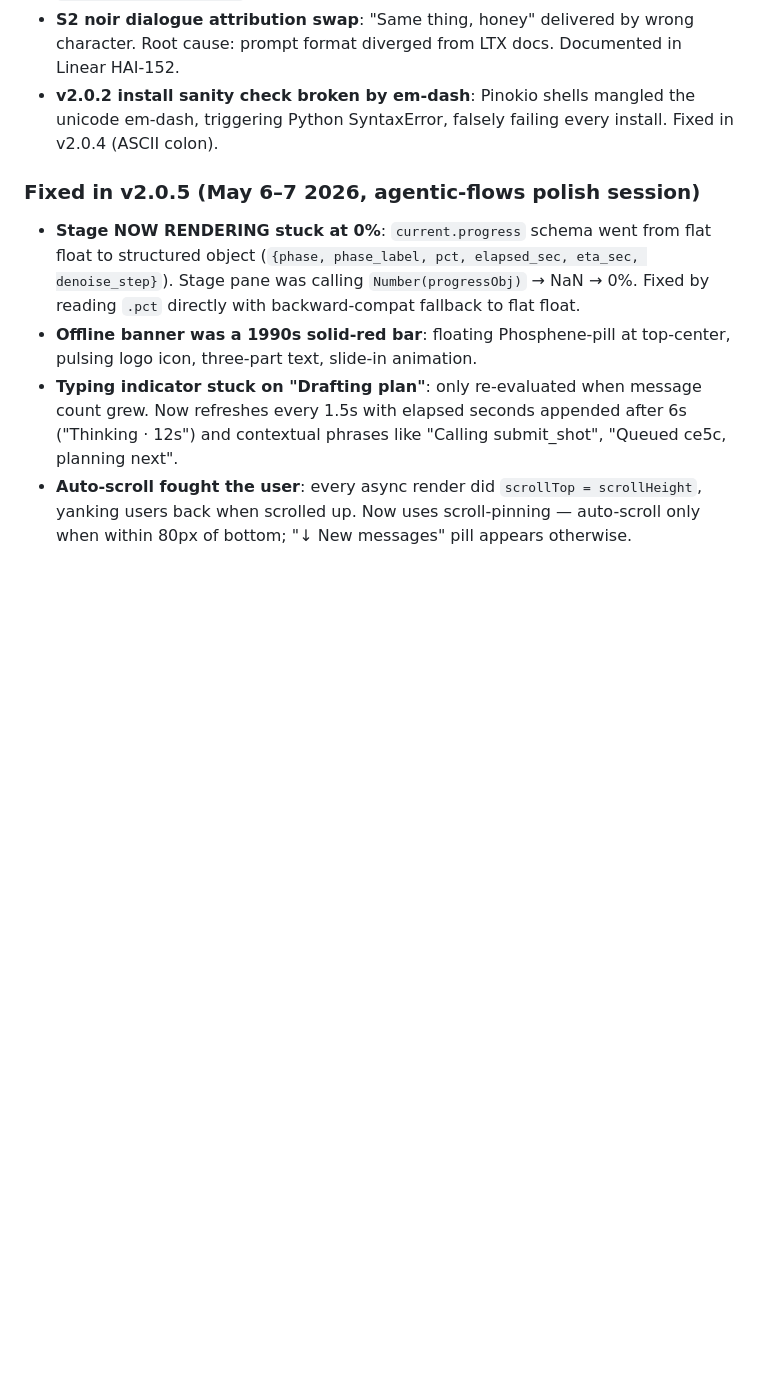
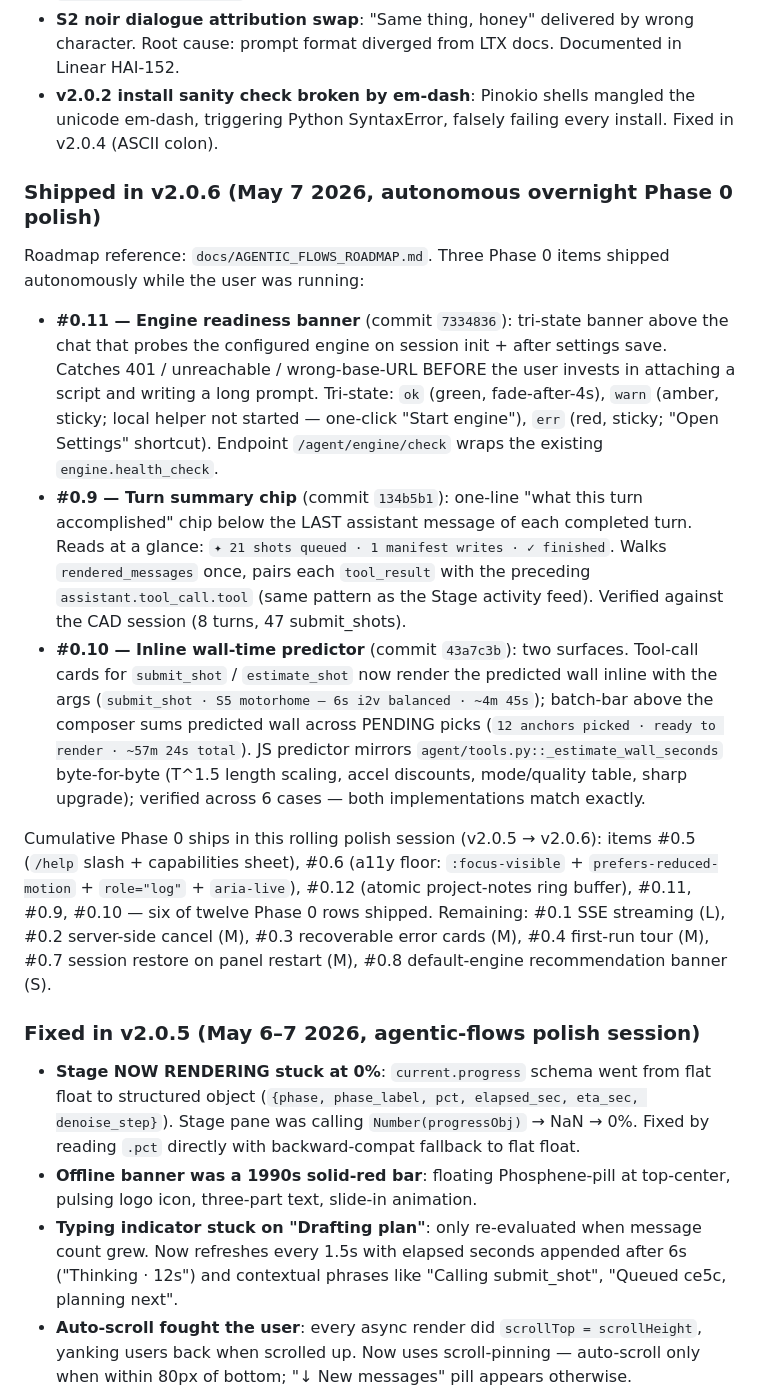
Before and after one commit to mrbizarro/phosphene, a Markdown page: docs/STATE.md, the part around the change. Drawn GitHub-style; blank space fills up the shorter version.

Commit message:
docs: log v2.0.6 autonomous Phase 0 ships in STATE.md + roadmap
STATE.md gains a v2.0.6 section with the three items that landed
overnight: engine readiness banner (#0.11, 7334836), turn summary
(#0.9, 134b5b1), wall-time predictor (#0.10, 43a7c3b).

Roadmap rows for #0.5, #0.6, #0.9, #0.10, #0.11, #0.12 updated to mark
"shipped" with the relevant commit. Six of twelve Phase 0 rows now
shipped; remaining: #0.1 SSE, #0.2 server-side cancel, #0.3 error cards,
#0.4 first-run tour, #0.7 session restore, #0.8 default-engine banner.

```diff
--- a/docs/STATE.md
+++ b/docs/STATE.md
@@ -237,6 +237,45 @@ phosphene-dev.git/
 - **S2 noir dialogue attribution swap**: "Same thing, honey" delivered by wrong character. Root cause: prompt format diverged from LTX docs. Documented in Linear HAI-152.
 - **v2.0.2 install sanity check broken by em-dash**: Pinokio shells mangled the unicode em-dash, triggering Python SyntaxError, falsely failing every install. Fixed in v2.0.4 (ASCII colon).
 
+### Shipped in v2.0.6 (May 7 2026, autonomous overnight Phase 0 polish)
+
+Roadmap reference: `docs/AGENTIC_FLOWS_ROADMAP.md`. Three Phase 0 items
+shipped autonomously while the user was running:
+
+- **#0.11 — Engine readiness banner** (commit `7334836`): tri-state
+  banner above the chat that probes the configured engine on session
+  init + after settings save. Catches 401 / unreachable / wrong-base-URL
+  BEFORE the user invests in attaching a script and writing a long
+  prompt. Tri-state: `ok` (green, fade-after-4s), `warn` (amber, sticky;
+  local helper not started — one-click "Start engine"), `err` (red,
+  sticky; "Open Settings" shortcut). Endpoint `/agent/engine/check`
+  wraps the existing `engine.health_check`.
+- **#0.9 — Turn summary chip** (commit `134b5b1`): one-line "what this
+  turn accomplished" chip below the LAST assistant message of each
+  completed turn. Reads at a glance: `✦ 21 shots queued · 1 manifest
+  writes · ✓ finished`. Walks `rendered_messages` once, pairs each
+  `tool_result` with the preceding `assistant.tool_call.tool` (same
+  pattern as the Stage activity feed). Verified against the CAD
+  session (8 turns, 47 submit_shots).
+- **#0.10 — Inline wall-time predictor** (commit `43a7c3b`): two
+  surfaces. Tool-call cards for `submit_shot` / `estimate_shot` now
+  render the predicted wall inline with the args
+  (`submit_shot · S5 motorhome — 6s i2v balanced · ~4m 45s`); batch-bar
+  above the composer sums predicted wall across PENDING picks
+  (`12 anchors picked · ready to render · ~57m 24s total`). JS predictor
+  mirrors `agent/tools.py::_estimate_wall_seconds` byte-for-byte (T^1.5
+  length scaling, accel discounts, mode/quality table, sharp upgrade);
+  verified across 6 cases — both implementations match exactly.
+
+Cumulative Phase 0 ships in this rolling polish session (v2.0.5 →
+v2.0.6): items #0.5 (`/help` slash + capabilities sheet), #0.6
+(a11y floor: `:focus-visible` + `prefers-reduced-motion` +
+`role="log"` + `aria-live`), #0.12 (atomic project-notes ring buffer),
+#0.11, #0.9, #0.10 — six of twelve Phase 0 rows shipped. Remaining:
+#0.1 SSE streaming (L), #0.2 server-side cancel (M), #0.3 recoverable
+error cards (M), #0.4 first-run tour (M), #0.7 session restore on
+panel restart (M), #0.8 default-engine recommendation banner (S).
+
 ### Fixed in v2.0.5 (May 6–7 2026, agentic-flows polish session)
 - **Stage NOW RENDERING stuck at 0%**: `current.progress` schema went from flat float to structured object (`{phase, phase_label, pct, elapsed_sec, eta_sec, denoise_step}`). Stage pane was calling `Number(progressObj)` → NaN → 0%. Fixed by reading `.pct` directly with backward-compat fallback to flat float.
 - **Offline banner was a 1990s solid-red bar**: floating Phosphene-pill at top-center, pulsing logo icon, three-part text, slide-in animation.
```
Also changed, not shown: docs/AGENTIC_FLOWS_ROADMAP.md (+6 -6 lines).
